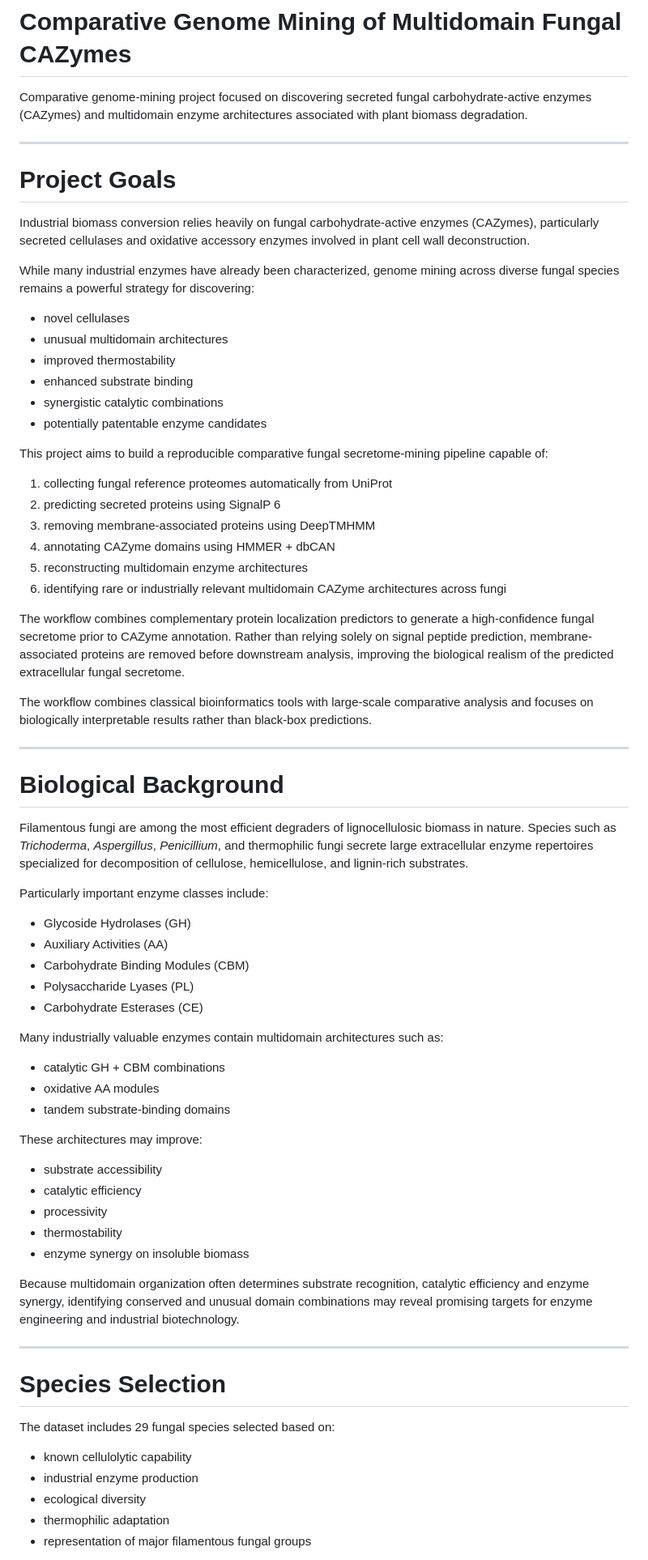
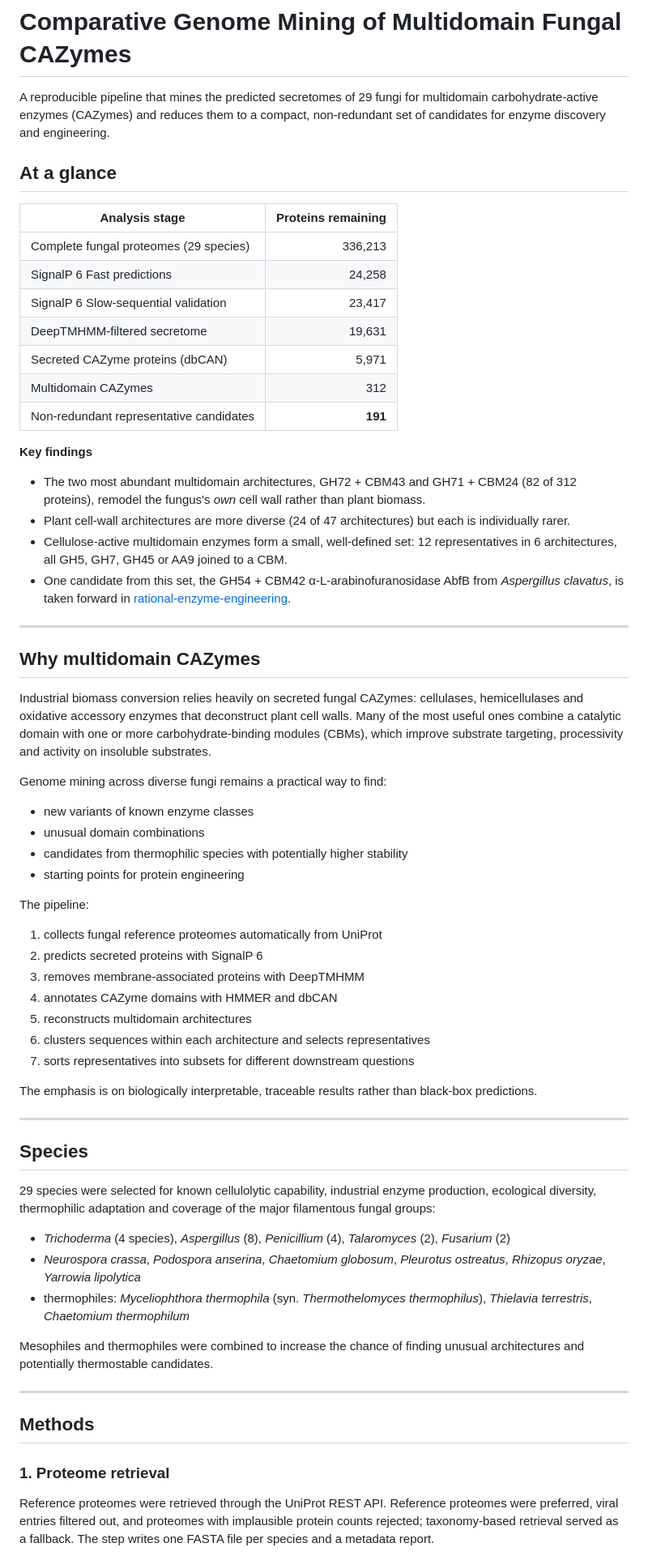
Before and after one commit to Teaholicus/fungal-multidomain-cazyme-mining, a Markdown page: README.md, the part around one of its changes. Shown at 81% size. GitHub-like rendering.

```diff
--- a/README.md
+++ b/README.md
@@ -1,73 +1,68 @@
 # Comparative Genome Mining of Multidomain Fungal CAZymes
 
-Comparative genome-mining project focused on discovering secreted fungal carbohydrate-active enzymes (CAZymes) and multidomain enzyme architectures associated with plant biomass degradation.
+A reproducible pipeline that mines the predicted secretomes of 29 fungi for multidomain carbohydrate-active enzymes (CAZymes) and reduces them to a compact, non-redundant set of candidates for enzyme discovery and engineering.
+
+## At a glance
+
+| Analysis stage | Proteins remaining |
+|----------------|------------------:|
+| Complete fungal proteomes (29 species) | 336,213 |
+| SignalP 6 Fast predictions | 24,258 |
+| SignalP 6 Slow-sequential validation | 23,417 |
+| DeepTMHMM-filtered secretome | 19,631 |
+| Secreted CAZyme proteins (dbCAN) | 5,971 |
+| Multidomain CAZymes | 312 |
+| Non-redundant representative candidates | **191** |
+
+**Key findings**
+
+- The two most abundant multidomain architectures, GH72 + CBM43 and GH71 + CBM24 (82 of 312 proteins), remodel the fungus's *own* cell wall rather than plant biomass.
+- Plant cell-wall architectures are more diverse (24 of 47 architectures) but each is individually rarer.
+- Cellulose-active multidomain enzymes form a small, well-defined set: 12 representatives in 6 architectures, all GH5, GH7, GH45 or AA9 joined to a CBM.
+- One candidate from this set, the GH54 + CBM42 α-L-arabinofuranosidase AbfB from *Aspergillus clavatus*, is taken forward in [rational-enzyme-engineering](https://github.com/Teaholicus/rational-enzyme-engineering).
 
 ---
 
-# Project Goals
+## Why multidomain CAZymes
 
-Industrial biomass conversion relies heavily on fungal carbohydrate-active enzymes (CAZymes), particularly secreted cellulases and oxidative accessory enzymes involved in plant cell wall deconstruction.
+Industrial biomass conversion relies heavily on secreted fungal CAZymes: cellulases, hemicellulases and oxidative accessory enzymes that deconstruct plant cell walls. Many of the most useful ones combine a catalytic domain with one or more carbohydrate-binding modules (CBMs), which improve substrate targeting, processivity and activity on insoluble substrates.
 
-While many industrial enzymes have already been characterized, genome mining across diverse fungal species remains a powerful strategy for discovering:
+Genome mining across diverse fungi remains a practical way to find:
 
-- novel cellulases
-- unusual multidomain architectures
-- improved thermostability
-- enhanced substrate binding
-- synergistic catalytic combinations
-- potentially patentable enzyme candidates
+- new variants of known enzyme classes
+- unusual domain combinations
+- candidates from thermophilic species with potentially higher stability
+- starting points for protein engineering
 
-This project aims to build a reproducible comparative fungal secretome-mining pipeline capable of:
+The pipeline:
 
-1. collecting fungal reference proteomes automatically from UniProt
-2. predicting secreted proteins using SignalP 6
-3. removing membrane-associated proteins using DeepTMHMM
-4. annotating CAZyme domains using HMMER + dbCAN
-5. reconstructing multidomain enzyme architectures
-6. identifying rare or industrially relevant multidomain CAZyme architectures across fungi
+1. collects fungal reference proteomes automatically from UniProt
+2. predicts secreted proteins with SignalP 6
+3. removes membrane-associated proteins with DeepTMHMM
+4. annotates CAZyme domains with HMMER and dbCAN
+5. reconstructs multidomain architectures
+6. clusters sequences within each architecture and selects representatives
+7. sorts representatives into subsets for different downstream questions
 
-The workflow combines complementary protein localization predictors to generate a high-confidence fungal secretome prior to CAZyme annotation. Rather than relying solely on signal peptide prediction, membrane-associated proteins are removed before downstream analysis, improving the biological realism of the predicted extracellular fungal secretome.
-
-The workflow combines classical bioinformatics tools with large-scale comparative analysis and focuses on biologically interpretable results rather than black-box predictions.
+The emphasis is on biologically interpretable, traceable results rather than black-box predictions.
 
 ---
 
-# Biological Background
+## Species
 
-Filamentous fungi are among the most efficient degraders of lignocellulosic biomass in nature. Species such as *Trichoderma*, *Aspergillus*, *Penicillium*, and thermophilic fungi secrete large extracellular enzyme repertoires specialized for decomposition of cellulose, hemicellulose, and lignin-rich substrates.
+29 species were selected for known cellulolytic capability, industrial enzyme production, ecological diversity, thermophilic adaptation and coverage of the major filamentous fungal groups:
 
-Particularly important enzyme classes include:
+- *Trichoderma* (4 species), *Aspergillus* (8), *Penicillium* (4), *Talaromyces* (2), *Fusarium* (2)
+- *Neurospora crassa*, *Podospora anserina*, *Chaetomium globosum*, *Pleurotus ostreatus*, *Rhizopus oryzae*, *Yarrowia lipolytica*
+- thermophiles: *Myceliophthora thermophila* (syn. *Thermothelomyces thermophilus*), *Thielavia terrestris*, *Chaetomium thermophilum*
 
-- Glycoside Hydrolases (GH)
-- Auxiliary Activities (AA)
-- Carbohydrate Binding Modules (CBM)
-- Polysaccharide Lyases (PL)
-- Carbohydrate Esterases (CE)
-
-Many industrially valuable enzymes contain multidomain architectures such as:
-
-- catalytic GH + CBM combinations
-- oxidative AA modules
-- tandem substrate-binding domains
-
-These architectures may improve:
-- substrate accessibility
-- catalytic efficiency
-- processivity
-- thermostability
-- enzyme synergy on insoluble biomass
-
-Because multidomain organization often determines substrate recognition, catalytic efficiency and enzyme synergy, identifying conserved and unusual domain combinations may reveal promising targets for enzyme engineering and industrial biotechnology.
+Mesophiles and thermophiles were combined to increase the chance of finding unusual architectures and potentially thermostable candidates.
 
 ---
 
-# Species Selection
+## Methods
 
-The dataset includes 29 fungal species selected based on:
+### 1. Proteome retrieval
 
-- known cellulolytic capability
-- industrial enzyme production
-- ecological diversity
-- thermophilic adaptation
-- representation of major filamentous fungal groups
+Reference proteomes were retrieved through the UniProt REST API. Reference proteomes were preferred, viral entries filtered out, and proteomes with implausible protein counts rejected; taxonomy-based retrieval served as a fallback. The step writes one FASTA file per species and a metadata report.
 
```
Also changed, not shown: other parts of README.md (+194 -459 lines), results/figures/candidate_subsets.png, 15 other files.
